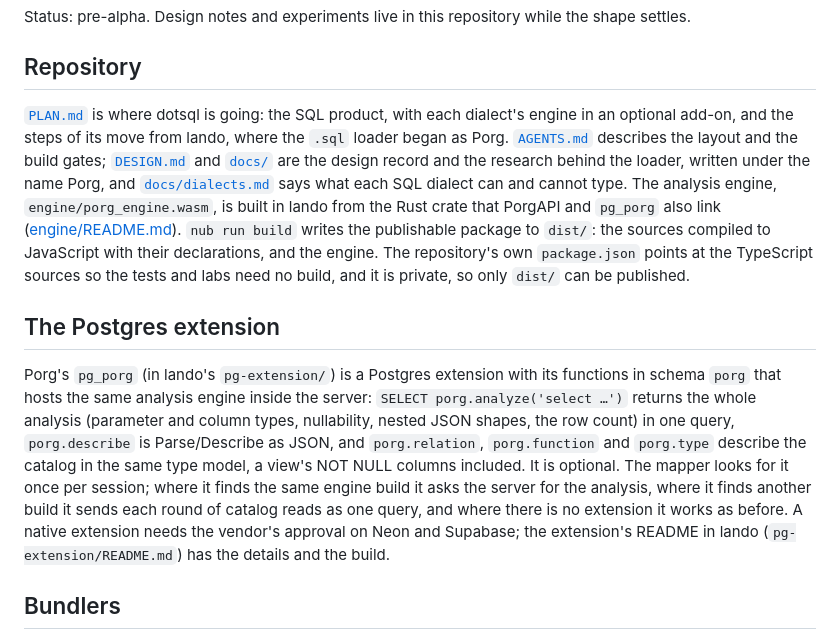
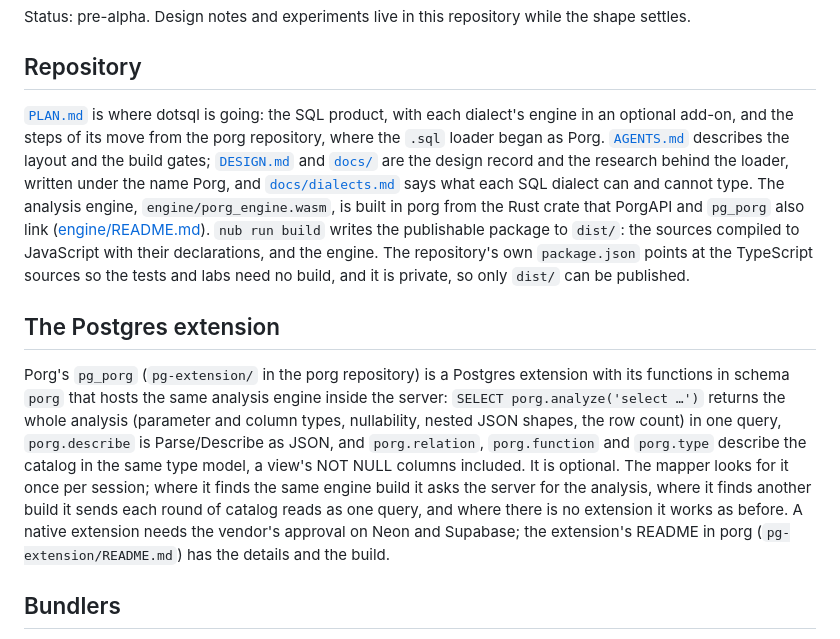
Before and after one commit to ayden94/reylo, a Markdown page: README.md, the part around the change. GitHub-like rendering.

Commit message:
Say porg instead of lando in the README

```diff
--- a/README.md
+++ b/README.md
@@ -12,11 +12,11 @@ Status: pre-alpha. Design notes and experiments live in this repository while th
 
 ## Repository
 
-[`PLAN.md`](./PLAN.md) is where dotsql is going: the SQL product, with each dialect's engine in an optional add-on, and the steps of its move from lando, where the `.sql` loader began as Porg. [`AGENTS.md`](./AGENTS.md) describes the layout and the build gates; [`DESIGN.md`](./DESIGN.md) and [`docs/`](./docs) are the design record and the research behind the loader, written under the name Porg, and [`docs/dialects.md`](./docs/dialects.md) says what each SQL dialect can and cannot type. The analysis engine, `engine/porg_engine.wasm`, is built in lando from the Rust crate that PorgAPI and `pg_porg` also link ([engine/README.md](./engine/README.md)). `nub run build` writes the publishable package to `dist/`: the sources compiled to JavaScript with their declarations, and the engine. The repository's own `package.json` points at the TypeScript sources so the tests and labs need no build, and it is private, so only `dist/` can be published.
+[`PLAN.md`](./PLAN.md) is where dotsql is going: the SQL product, with each dialect's engine in an optional add-on, and the steps of its move from the porg repository, where the `.sql` loader began as Porg. [`AGENTS.md`](./AGENTS.md) describes the layout and the build gates; [`DESIGN.md`](./DESIGN.md) and [`docs/`](./docs) are the design record and the research behind the loader, written under the name Porg, and [`docs/dialects.md`](./docs/dialects.md) says what each SQL dialect can and cannot type. The analysis engine, `engine/porg_engine.wasm`, is built in porg from the Rust crate that PorgAPI and `pg_porg` also link ([engine/README.md](./engine/README.md)). `nub run build` writes the publishable package to `dist/`: the sources compiled to JavaScript with their declarations, and the engine. The repository's own `package.json` points at the TypeScript sources so the tests and labs need no build, and it is private, so only `dist/` can be published.
 
 ## The Postgres extension
 
-Porg's `pg_porg` (in lando's `pg-extension/`) is a Postgres extension with its functions in schema `porg` that hosts the same analysis engine inside the server: `SELECT porg.analyze('select …')` returns the whole analysis (parameter and column types, nullability, nested JSON shapes, the row count) in one query, `porg.describe` is Parse/Describe as JSON, and `porg.relation`, `porg.function` and `porg.type` describe the catalog in the same type model, a view's NOT NULL columns included. It is optional. The mapper looks for it once per session; where it finds the same engine build it asks the server for the analysis, where it finds another build it sends each round of catalog reads as one query, and where there is no extension it works as before. A native extension needs the vendor's approval on Neon and Supabase; the extension's README in lando (`pg-extension/README.md`) has the details and the build.
+Porg's `pg_porg` (`pg-extension/` in the porg repository) is a Postgres extension with its functions in schema `porg` that hosts the same analysis engine inside the server: `SELECT porg.analyze('select …')` returns the whole analysis (parameter and column types, nullability, nested JSON shapes, the row count) in one query, `porg.describe` is Parse/Describe as JSON, and `porg.relation`, `porg.function` and `porg.type` describe the catalog in the same type model, a view's NOT NULL columns included. It is optional. The mapper looks for it once per session; where it finds the same engine build it asks the server for the analysis, where it finds another build it sends each round of catalog reads as one query, and where there is no extension it works as before. A native extension needs the vendor's approval on Neon and Supabase; the extension's README in porg (`pg-extension/README.md`) has the details and the build.
 
 ## Bundlers
 
```
